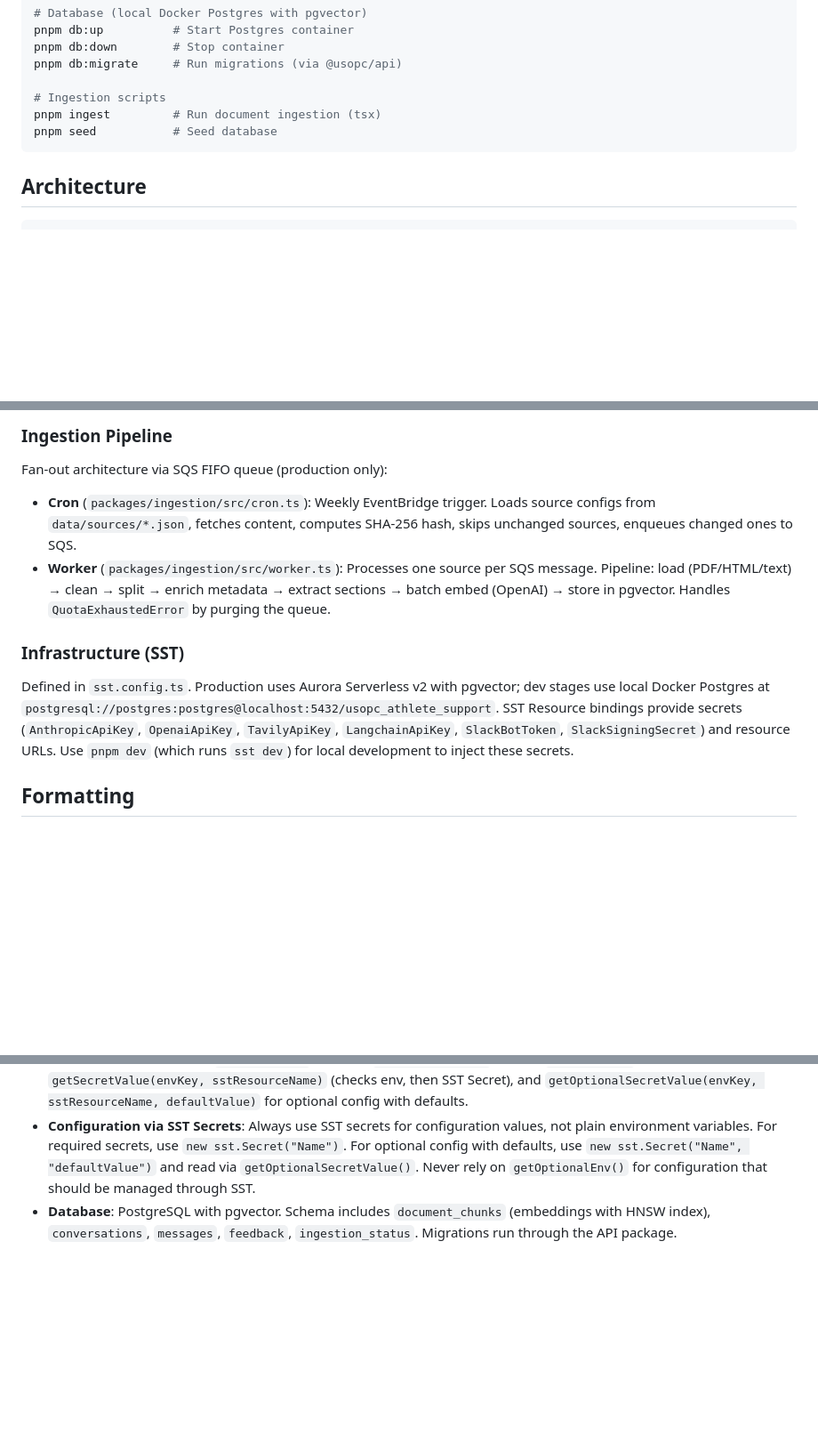
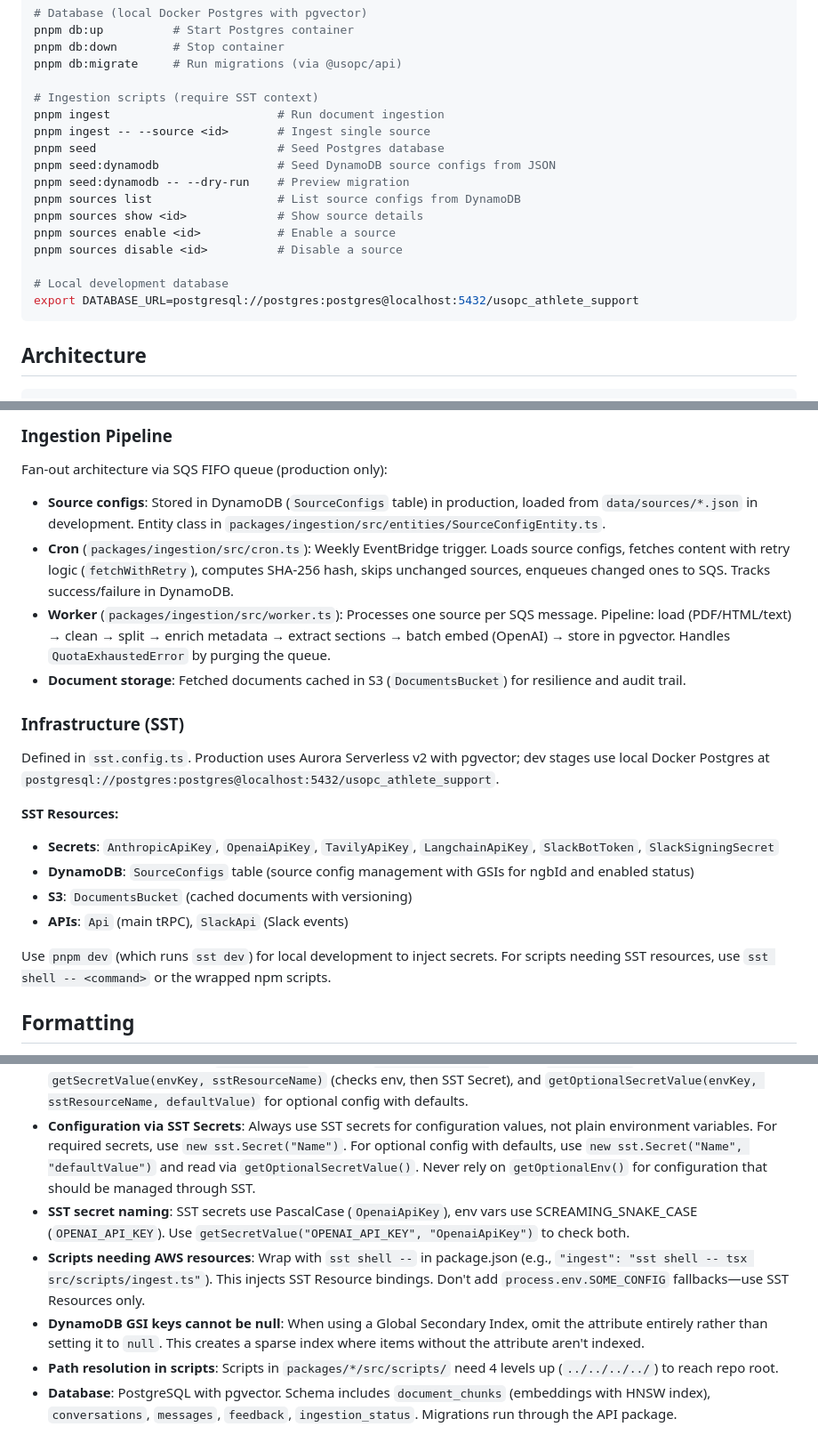
Before and after one commit to rosinbum/usopc-athlete-support-agent, a Markdown page: CLAUDE.md, 3 parts joined by grey strips. Shown at 89% size. Rendered like a GitHub page; blank space fills up the shorter version.

Commit message:
docs: Update CLAUDE.md with DynamoDB/S3 ingestion guidance
- Add ingestion CLI commands (sources, seed:dynamodb)
- Document SST Resources (DynamoDB table, S3 bucket)
- Add conventions for SST secret naming, sst shell usage
- Document DynamoDB GSI null key constraint
- Note path resolution for scripts (4 levels up)

Co-Authored-By: Claude Opus 4.5 <noreply@anthropic.com>

````diff
--- a/CLAUDE.md
+++ b/CLAUDE.md
@@ -29,9 +29,19 @@ pnpm db:up          # Start Postgres container
 pnpm db:down        # Stop container
 pnpm db:migrate     # Run migrations (via @usopc/api)
 
-# Ingestion scripts
-pnpm ingest         # Run document ingestion (tsx)
-pnpm seed           # Seed database
+# Ingestion scripts (require SST context)
+pnpm ingest                        # Run document ingestion
+pnpm ingest -- --source <id>       # Ingest single source
+pnpm seed                          # Seed Postgres database
+pnpm seed:dynamodb                 # Seed DynamoDB source configs from JSON
+pnpm seed:dynamodb -- --dry-run    # Preview migration
+pnpm sources list                  # List source configs from DynamoDB
+pnpm sources show <id>             # Show source details
+pnpm sources enable <id>           # Enable a source
+pnpm sources disable <id>          # Disable a source
+
+# Local development database
+export DATABASE_URL=postgresql://postgres:postgres@localhost:5432/usopc_athlete_support
 ```
 
 ## Architecture
@@ -69,12 +79,22 @@ Key nodes: classifier (query analysis + clarification detection), clarify (asks
 
 Fan-out architecture via SQS FIFO queue (production only):
 
-- **Cron** (`packages/ingestion/src/cron.ts`): Weekly EventBridge trigger. Loads source configs from `data/sources/*.json`, fetches content, computes SHA-256 hash, skips unchanged sources, enqueues changed ones to SQS.
+- **Source configs**: Stored in DynamoDB (`SourceConfigs` table) in production, loaded from `data/sources/*.json` in development. Entity class in `packages/ingestion/src/entities/SourceConfigEntity.ts`.
+- **Cron** (`packages/ingestion/src/cron.ts`): Weekly EventBridge trigger. Loads source configs, fetches content with retry logic (`fetchWithRetry`), computes SHA-256 hash, skips unchanged sources, enqueues changed ones to SQS. Tracks success/failure in DynamoDB.
 - **Worker** (`packages/ingestion/src/worker.ts`): Processes one source per SQS message. Pipeline: load (PDF/HTML/text) → clean → split → enrich metadata → extract sections → batch embed (OpenAI) → store in pgvector. Handles `QuotaExhaustedError` by purging the queue.
+- **Document storage**: Fetched documents cached in S3 (`DocumentsBucket`) for resilience and audit trail.
 
 ### Infrastructure (SST)
 
-Defined in `sst.config.ts`. Production uses Aurora Serverless v2 with pgvector; dev stages use local Docker Postgres at `postgresql://postgres:postgres@localhost:5432/usopc_athlete_support`. SST Resource bindings provide secrets (`AnthropicApiKey`, `OpenaiApiKey`, `TavilyApiKey`, `LangchainApiKey`, `SlackBotToken`, `SlackSigningSecret`) and resource URLs. Use `pnpm dev` (which runs `sst dev`) for local development to inject these secrets.
+Defined in `sst.config.ts`. Production uses Aurora Serverless v2 with pgvector; dev stages use local Docker Postgres at `postgresql://postgres:postgres@localhost:5432/usopc_athlete_support`.
+
+**SST Resources:**
+- **Secrets**: `AnthropicApiKey`, `OpenaiApiKey`, `TavilyApiKey`, `LangchainApiKey`, `SlackBotToken`, `SlackSigningSecret`
+- **DynamoDB**: `SourceConfigs` table (source config management with GSIs for ngbId and enabled status)
+- **S3**: `DocumentsBucket` (cached documents with versioning)
+- **APIs**: `Api` (main tRPC), `SlackApi` (Slack events)
+
+Use `pnpm dev` (which runs `sst dev`) for local development to inject secrets. For scripts needing SST resources, use `sst shell -- <command>` or the wrapped npm scripts.
 
 ## Formatting
 
@@ -153,4 +173,8 @@ When writing code that is intentionally incomplete or deferred, add a `// TODO:`
 - **Build orchestration**: Turbo. `build`, `test`, `typecheck`, and `lint` depend on `^build` (deps build first).
 - **Environment resolution**: `@usopc/shared` provides `getDatabaseUrl()` (checks `DATABASE_URL` env, then SST Resource), `getSecretValue(envKey, sstResourceName)` (checks env, then SST Secret), and `getOptionalSecretValue(envKey, sstResourceName, defaultValue)` for optional config with defaults.
 - **Configuration via SST Secrets**: Always use SST secrets for configuration values, not plain environment variables. For required secrets, use `new sst.Secret("Name")`. For optional config with defaults, use `new sst.Secret("Name", "defaultValue")` and read via `getOptionalSecretValue()`. Never rely on `getOptionalEnv()` for configuration that should be managed through SST.
+- **SST secret naming**: SST secrets use PascalCase (`OpenaiApiKey`), env vars use SCREAMING_SNAKE_CASE (`OPENAI_API_KEY`). Use `getSecretValue("OPENAI_API_KEY", "OpenaiApiKey")` to check both.
+- **Scripts needing AWS resources**: Wrap with `sst shell --` in package.json (e.g., `"ingest": "sst shell -- tsx src/scripts/ingest.ts"`). This injects SST Resource bindings. Don't add `process.env.SOME_CONFIG` fallbacks—use SST Resources only.
+- **DynamoDB GSI keys cannot be null**: When using a Global Secondary Index, omit the attribute entirely rather than setting it to `null`. This creates a sparse index where items without the attribute aren't indexed.
+- **Path resolution in scripts**: Scripts in `packages/*/src/scripts/` need 4 levels up (`../../../../`) to reach repo root.
 - **Database**: PostgreSQL with pgvector. Schema includes `document_chunks` (embeddings with HNSW index), `conversations`, `messages`, `feedback`, `ingestion_status`. Migrations run through the API package.
````
